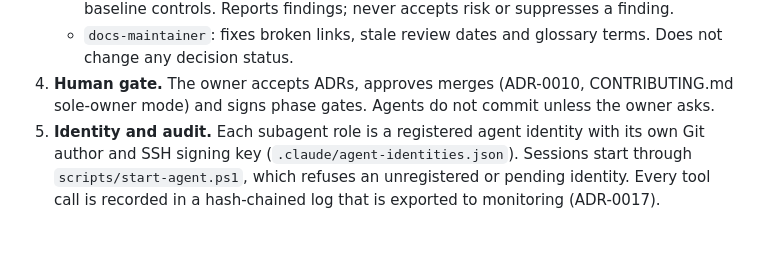
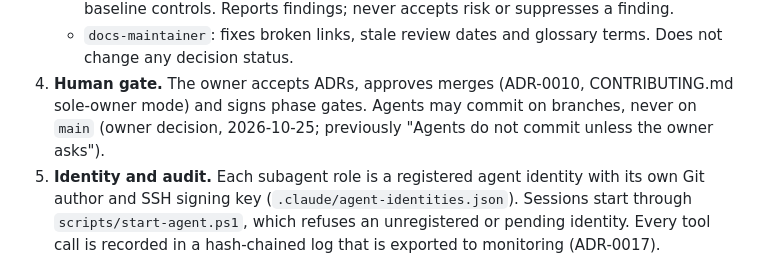
Before and after one commit to 9dot5/9dot5dotA1, a Markdown page: adr/ADR-0011-agent-architecture.md, the part around the change. GitHub-like rendering; blank space fills up the shorter version.

```diff
--- a/adr/ADR-0011-agent-architecture.md
+++ b/adr/ADR-0011-agent-architecture.md
@@ -41,7 +41,8 @@ We will run agents as Claude Code sessions in this repository, with four layers:
    - `docs-maintainer`: fixes broken links, stale review dates and glossary terms. Does not change
      any decision status.
 4. **Human gate.** The owner accepts ADRs, approves merges (ADR-0010, CONTRIBUTING.md sole-owner
-   mode) and signs phase gates. Agents do not commit unless the owner asks.
+   mode) and signs phase gates. Agents may commit on branches, never on `main`
+   (owner decision, 2026-10-25; previously "Agents do not commit unless the owner asks").
 5. **Identity and audit.** Each subagent role is a registered agent identity with its own Git
    author and SSH signing key (`.claude/agent-identities.json`). Sessions start through
    `scripts/start-agent.ps1`, which refuses an unregistered or pending identity. Every tool call is
```
Also changed, not shown: BACKLOG.md (+1 -1 lines), CLAUDE.md (+1 -1 lines).
